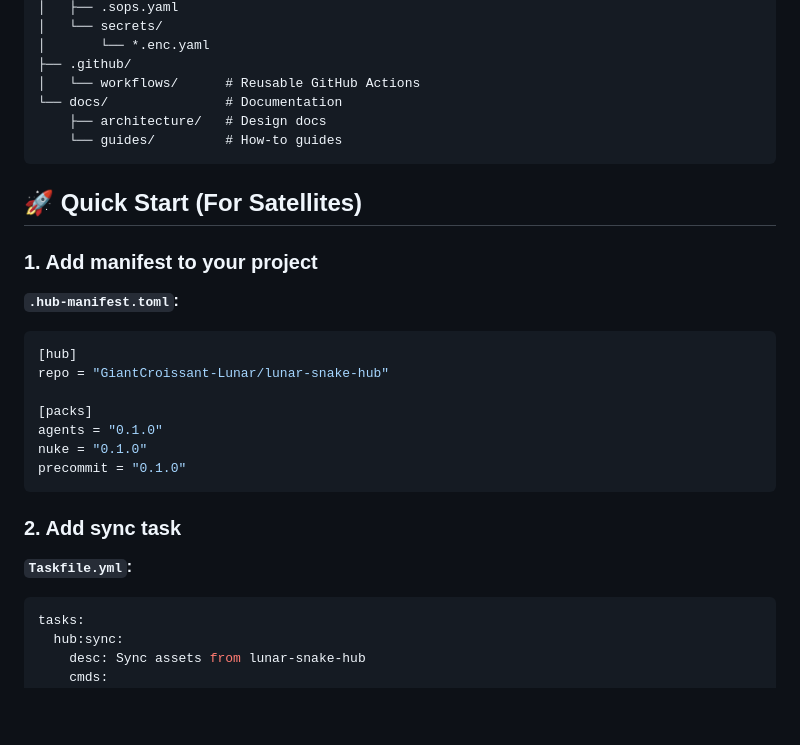
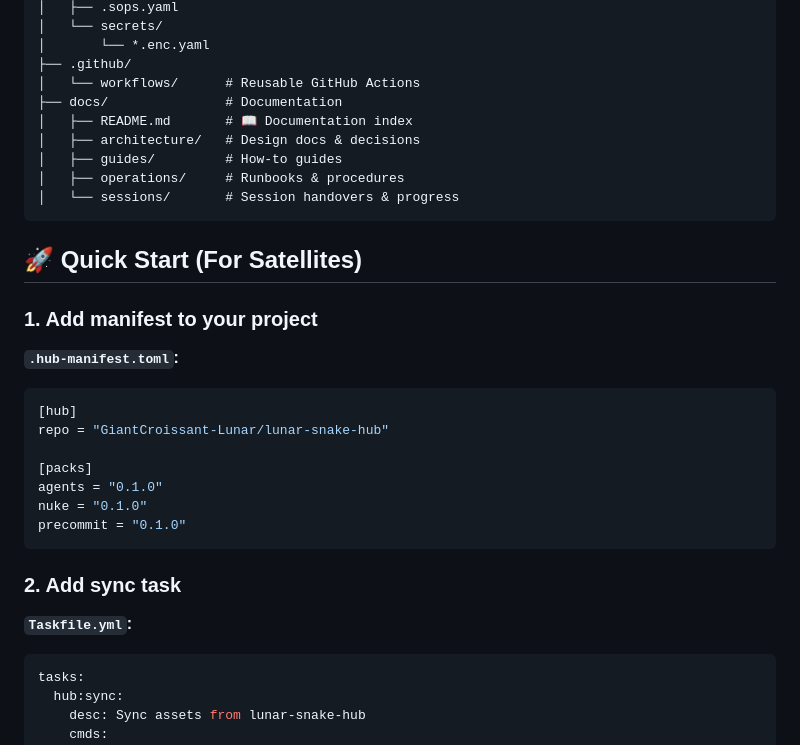
Before and after one commit to GiantCroissant-Lunar/lunar-snake-hub, a Markdown page: README.md, the part around one of its changes. Rendered like a GitHub page; blank space fills up the shorter version.

````diff
--- a/README.md
+++ b/README.md
@@ -62,9 +64,12 @@ lunar-snake-hub/
 │       └── *.enc.yaml
 ├── .github/
 │   └── workflows/      # Reusable GitHub Actions
-└── docs/               # Documentation
-    ├── architecture/   # Design docs
-    └── guides/         # How-to guides
+├── docs/               # Documentation
+│   ├── README.md       # 📖 Documentation index
+│   ├── architecture/   # Design docs & decisions
+│   ├── guides/         # How-to guides
+│   ├── operations/     # Runbooks & procedures
+│   └── sessions/       # Session handovers & progress
 ```
 
 ## 🚀 Quick Start (For Satellites)
@@ -72,6 +77,7 @@ lunar-snake-hub/
 ### 1. Add manifest to your project
 
 **`.hub-manifest.toml`:**
+
 ```toml
 [hub]
 repo = "GiantCroissant-Lunar/lunar-snake-hub"
@@ -85,6 +91,7 @@ precommit = "0.1.0"
 ### 2. Add sync task
 
 **`Taskfile.yml`:**
+
 ```yaml
 tasks:
   hub:sync:
````
Also changed, not shown: other parts of README.md (+15 -3 lines).
